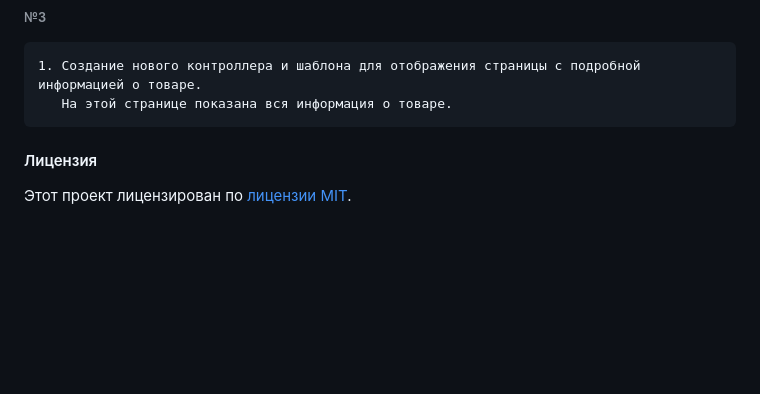
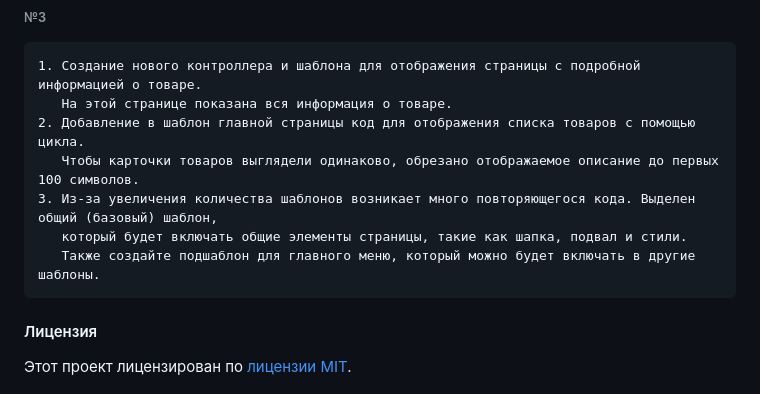
Before and after one commit to DGBIZT/acquaintancedj, a Markdown page: README.md, the part around the change. Drawn GitHub-style; blank space fills up the shorter version.

Commit message:
заполнение README

````diff
--- a/README.md
+++ b/README.md
@@ -66,6 +66,11 @@ https://github.com/DGBIZT/acquaintancedj.git
 ```
 1. Создание нового контроллера и шаблона для отображения страницы с подробной информацией о товаре.
    На этой странице показана вся информация о товаре.
+2. Добавление в шаблон главной страницы код для отображения списка товаров с помощью цикла.
+   Чтобы карточки товаров выглядели одинаково, обрезано отображаемое описание до первых 100 символов.
+3. Из-за увеличения количества шаблонов возникает много повторяющегося кода. Выделен общий (базовый) шаблон,
+   который будет включать общие элементы страницы, такие как шапка, подвал и стили.
+   Также создайте подшаблон для главного меню, который можно будет включать в другие шаблоны.
 ```
 #### Лицензия
 Этот проект лицензирован по [лицензии MIT](LICENSE).
````
